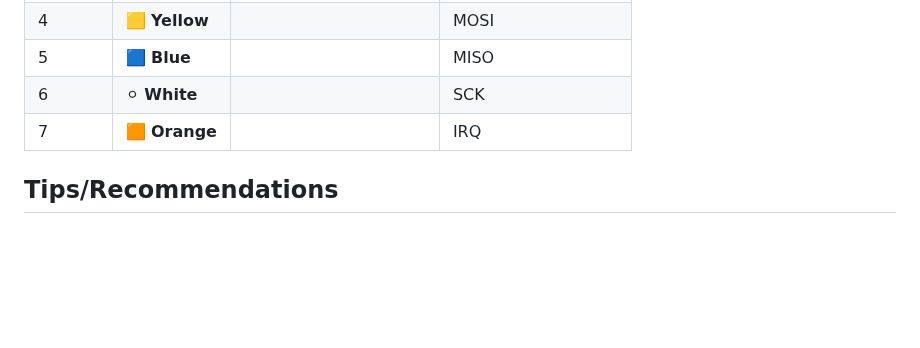
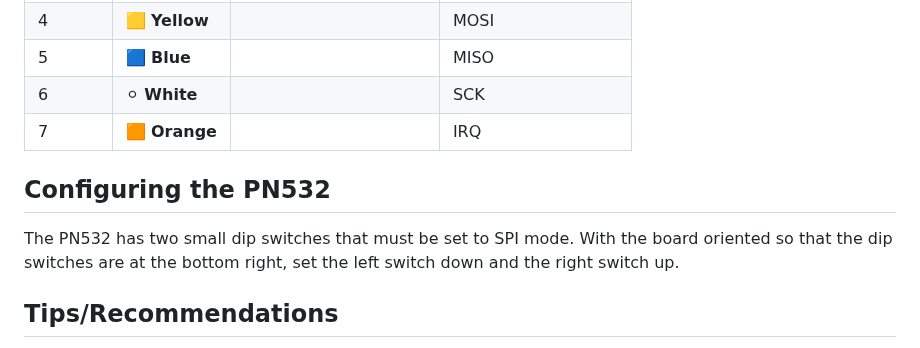
Before and after one commit to yanshay/SpoolEase, a Markdown page: documentation/build.md, the part around the change. Drawn GitHub-style; blank space fills up the shorter version.

Commit message:
added instructions for PN532 dip-switches

```diff
--- a/documentation/build.md
+++ b/documentation/build.md
@@ -43,6 +43,12 @@ The provided 7-wire cable has connectors on both ends. However, since the PN532
 | 6      | ⚪ **White** |                 | SCK              |
 | 7      | 🟧 **Orange** |                 | IRQ              |
 
+
+## Configuring the PN532
+
+The PN532 has two small dip switches that must be set to SPI mode.
+With the board oriented so that the dip switches are at the bottom right, set the left switch down and the right switch up.
+
 ## Tips/Recommendations
 
 - Solder the wires to pass on the opposite side of the antenna to prevent interference with NFC reception. The antenna is the thick white line around the board (note that the photo does not follow this guideline).
```
